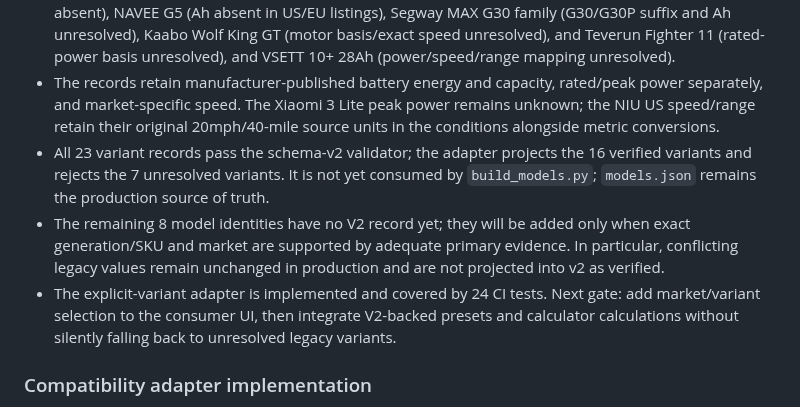
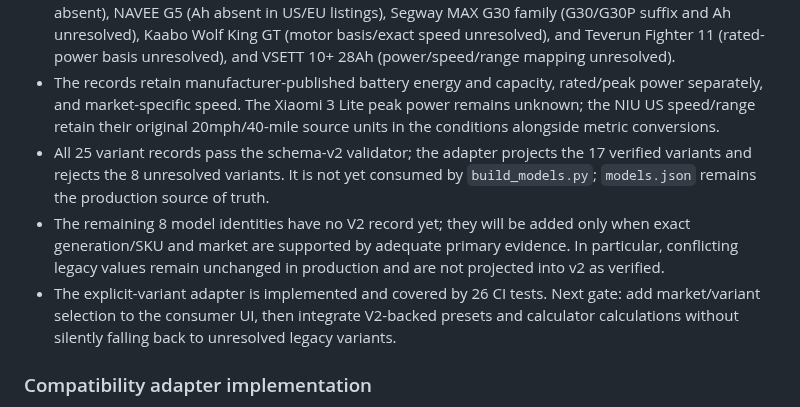
Before and after one commit to rikobn10-cyber/voltride, a Markdown page: docs/MODEL_DATA_SCHEMA_V2_MIGRATION_PLAN_2026-11-10.md, the part around the change. Rendered like a GitHub page.

Commit message:
docs: update V2 inventory and adapter test count to 26

```diff
--- a/docs/MODEL_DATA_SCHEMA_V2_MIGRATION_PLAN_2026-11-10.md
+++ b/docs/MODEL_DATA_SCHEMA_V2_MIGRATION_PLAN_2026-11-10.md
@@ -172,9 +172,9 @@ These are work queues, not permission to overwrite current production values wit
 
 - `model_data_v2.json` now contains 22 model identities and 25 variants (17 verified, 8 intentionally unresolved): Verified: Xiaomi Scooter 3 Lite (UK), Xiaomi Pro 2 (HK), NIU KQi3 Max (US/EU), KuKirin G2 Pro (EU), KuKirin G3 Pro (EU-OPEN), Apollo City Pro 2023 (CA), Apollo Ghost (US), GOTRAX GXL V2 (US), GOTRAX G4 Original (US), VSETT 9+ 48V/21Ah (Global), Segway MAX G2 (US 051501U / EU 051501E), NAVEE N40, KuKirin G2 Max (EU-OPEN), and KuKirin G4 (EU-OPEN). Unresolved: Xiaomi 4 Pro (voltage absent), NAVEE G5 (Ah absent in US/EU listings), Segway MAX G30 family (G30/G30P suffix and Ah unresolved), Kaabo Wolf King GT (motor basis/exact speed unresolved), and Teverun Fighter 11 (rated-power basis unresolved), and VSETT 10+ 28Ah (power/speed/range mapping unresolved).
 - The records retain manufacturer-published battery energy and capacity, rated/peak power separately, and market-specific speed. The Xiaomi 3 Lite peak power remains unknown; the NIU US speed/range retain their original 20mph/40-mile source units in the conditions alongside metric conversions.
-- All 23 variant records pass the schema-v2 validator; the adapter projects the 16 verified variants and rejects the 7 unresolved variants. It is not yet consumed by `build_models.py`; `models.json` remains the production source of truth.
+- All 25 variant records pass the schema-v2 validator; the adapter projects the 17 verified variants and rejects the 8 unresolved variants. It is not yet consumed by `build_models.py`; `models.json` remains the production source of truth.
 - The remaining 8 model identities have no V2 record yet; they will be added only when exact generation/SKU and market are supported by adequate primary evidence. In particular, conflicting legacy values remain unchanged in production and are not projected into v2 as verified.
-- The explicit-variant adapter is implemented and covered by 24 CI tests. Next gate: add market/variant selection to the consumer UI, then integrate V2-backed presets and calculator calculations without silently falling back to unresolved legacy variants.
+- The explicit-variant adapter is implemented and covered by 26 CI tests. Next gate: add market/variant selection to the consumer UI, then integrate V2-backed presets and calculator calculations without silently falling back to unresolved legacy variants.
 
 
 ### Compatibility adapter implementation
```
